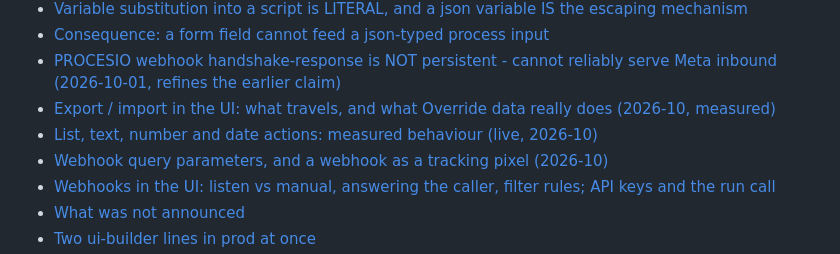
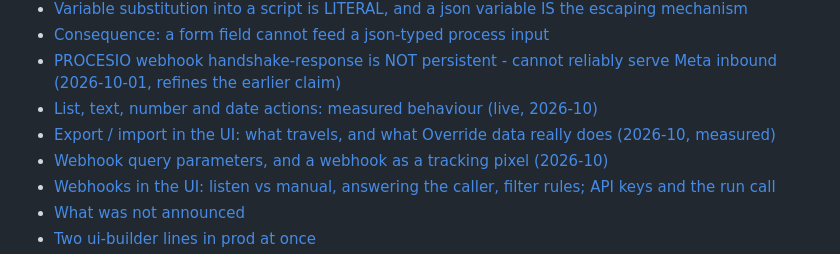
Before and after one commit to Procesio-Externals/procesio-cli, a Markdown page: tools/procesio/PROCESIO-USAGE-GUIDE.md, the part around the change. GitHub-like rendering.

Commit message:
0.1.6: regenerate PROCESIO-USAGE-GUIDE.md after the API-notes section reorder

```diff
--- a/tools/procesio/PROCESIO-USAGE-GUIDE.md
+++ b/tools/procesio/PROCESIO-USAGE-GUIDE.md
@@ -143,8 +143,8 @@ Source: [`PROCESIO-API-NOTES.md`](PROCESIO-API-NOTES.md)
 - [Variable substitution into a script is LITERAL, and a json variable IS the escaping mechanism](PROCESIO-API-NOTES.md#variable-substitution-into-a-script-is-literal-and-a-json-variable-is-the-escaping-mechanism)
 - [Consequence: a form field cannot feed a json-typed process input](PROCESIO-API-NOTES.md#consequence-a-form-field-cannot-feed-a-json-typed-process-input)
 - [PROCESIO webhook handshake-response is NOT persistent - cannot reliably serve Meta inbound (2026-10-01, refines the earlier claim)](PROCESIO-API-NOTES.md#procesio-webhook-handshake-response-is-not-persistent---cannot-reliably-serve-meta-inbound-2026-10-01-refines-the-earlier-claim)
+- [List, text, number and date actions: measured behaviour (live, 2026-10)](PROCESIO-API-NOTES.md#list-text-number-and-date-actions-measured-behaviour-live-2026-10)
 - [Export / import in the UI: what travels, and what Override data really does (2026-10, measured)](PROCESIO-API-NOTES.md#export-import-in-the-ui-what-travels-and-what-override-data-really-does-2026-10-measured)
-- [List, text, number and date actions: measured behaviour (live, 2026-10)](PROCESIO-API-NOTES.md#list-text-number-and-date-actions-measured-behaviour-live-2026-10)
 - [Webhook query parameters, and a webhook as a tracking pixel (2026-10)](PROCESIO-API-NOTES.md#webhook-query-parameters-and-a-webhook-as-a-tracking-pixel-2026-10)
 - [Webhooks in the UI: listen vs manual, answering the caller, filter rules; API keys and the run call](PROCESIO-API-NOTES.md#webhooks-in-the-ui-listen-vs-manual-answering-the-caller-filter-rules-api-keys-and-the-run-call)
 - [What was not announced](PROCESIO-API-NOTES.md#what-was-not-announced)
```
